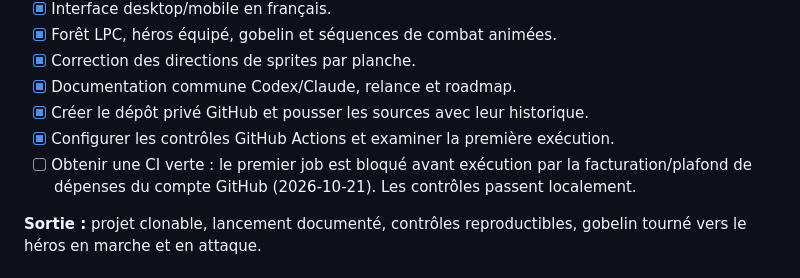
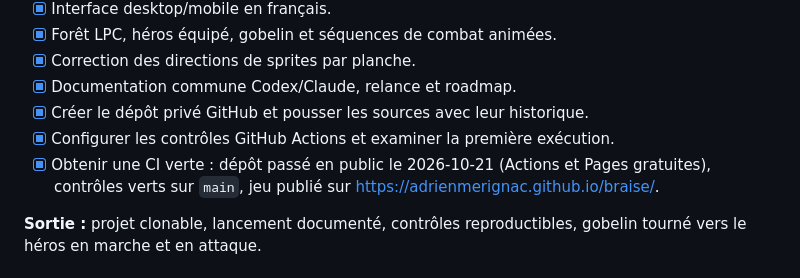
Before and after one commit to adrienmerignac/braise, a Markdown page: ROADMAP.md, the part around the change. Rendered like a GitHub page.

Commit message:
docs(roadmap): CI green once the repository went public
Signed-off-by: Adrien Merignac <adrien.merignac92@gmail.com>

```diff
--- a/ROADMAP.md
+++ b/ROADMAP.md
@@ -15,7 +15,7 @@ Cette roadmap sert de backlog commun à Adrien, Codex et Claude. Les cases coch
 - [x] Documentation commune Codex/Claude, relance et roadmap.
 - [x] Créer le dépôt privé GitHub et pousser les sources avec leur historique.
 - [x] Configurer les contrôles GitHub Actions et examiner la première exécution.
-- [ ] Obtenir une CI verte : le premier job est bloqué avant exécution par la facturation/plafond de dépenses du compte GitHub (2026-10-21). Les contrôles passent localement.
+- [x] Obtenir une CI verte : dépôt passé en public le 2026-10-21 (Actions et Pages gratuites), contrôles verts sur `main`, jeu publié sur https://adrienmerignac.github.io/braise/.
 
 **Sortie :** projet clonable, lancement documenté, contrôles reproductibles, gobelin tourné vers le héros en marche et en attaque.
 
```
